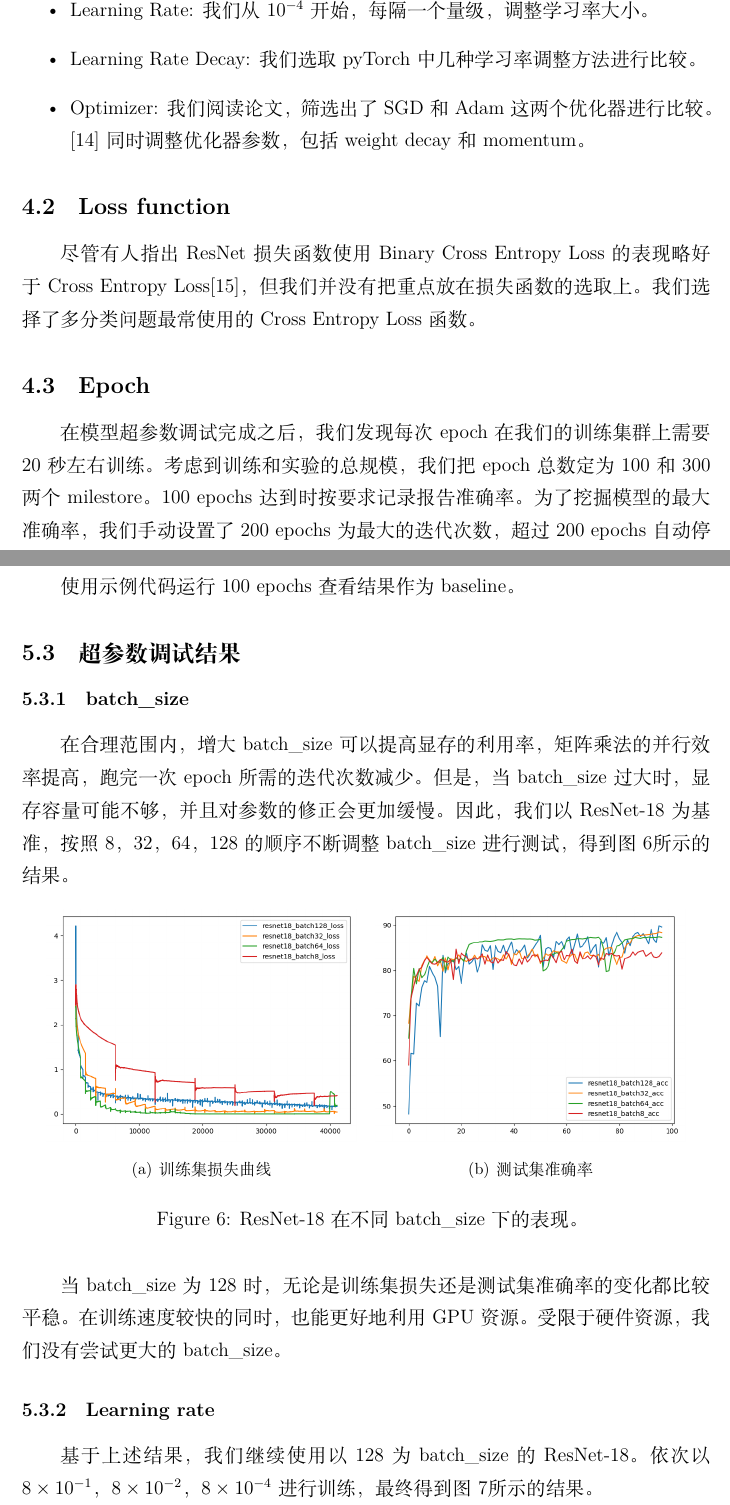
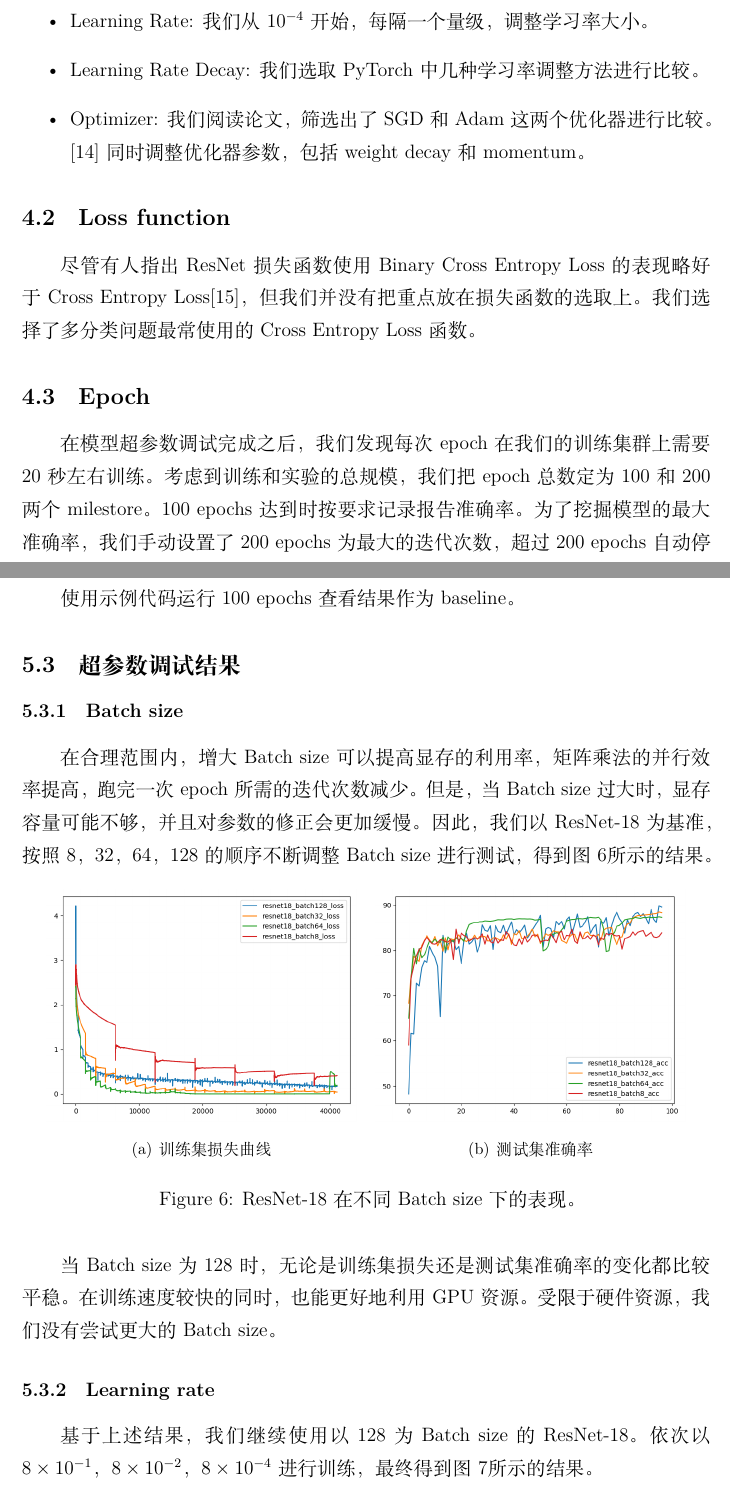
Before and after one commit to xavier-h-10/CIFAR10-CNN, a LaTeX document (docs/report.tex): two parts of pages 6 and 8 of 15, joined at a grey line, cut at the place of the change. Compiled offline with XeLaTeX; a missing font is replaced by an installed copy or a similar font.

Commit message:
quick update

```diff
--- a/docs/report.tex
+++ b/docs/report.tex
@@ -223,7 +224,7 @@ ResNet论文中提出了两种残差函数（Residual Function）。 一种应
 尽管有人指出ResNet损失函数使用Binary Cross Entropy Loss的表现略好于Cross Entropy Loss\cite{beyer2020imagenet}，但我们并没有把重点放在损失函数的选取上。我们选择了多分类问题最常使用的Cross Entropy Loss函数。
 
 \subsection{Epoch}
-在模型超参数调试完成之后，我们发现每次epoch在我们的训练集群上需要20秒左右训练。考虑到训练和实验的总规模，我们把epoch总数定为100和300两个milestore。 100 epochs达到时按要求记录报告准确率。为了挖掘模型的最大准确率，我们手动设置了200 epochs为最大的迭代次数，超过200 epochs自动停止。
+在模型超参数调试完成之后，我们发现每次epoch在我们的训练集群上需要20秒左右训练。考虑到训练和实验的总规模，我们把epoch总数定为100和200两个milestore。 100 epochs达到时按要求记录报告准确率。为了挖掘模型的最大准确率，我们手动设置了200 epochs为最大的迭代次数，超过200 epochs自动停止。
 当然，许多模型会运行300个甚至更多epochs，以提高准确度。\cite{xie2017aggregated}限于算力，我们只运行200个并且保存测试集上工作的最好的参数报告。
 
 \subsection{Batch size}
@@ -252,9 +253,9 @@ PyTorch中主要支持6种学习率调整方法。一般而言，训练初期给
 使用示例代码运行100 epochs查看结果作为baseline。
 
 \subsection{超参数调试结果}
-\subsubsection{batch\_size}
-在合理范围内，增大batch\_size可以提高显存的利用率，矩阵乘法的并行效率提高，跑完一次epoch所需的迭代次数减少。但是，当batch\_size过大时，显存容量可能不够，并且对参数的修正会更加缓慢。
-因此，我们以ResNet-18为基准，按照8，32，64，128的顺序不断调整batch\_size进行测试，得到图\ref{fig:resnet18_batchsize}所示的结果。
+\subsubsection{Batch size}
+在合理范围内，增大Batch size可以提高显存的利用率，矩阵乘法的并行效率提高，跑完一次epoch所需的迭代次数减少。但是，当Batch size过大时，显存容量可能不够，并且对参数的修正会更加缓慢。
+因此，我们以ResNet-18为基准，按照8，32，64，128的顺序不断调整Batch size进行测试，得到图\ref{fig:resnet18_batchsize}所示的结果。
 \begin{figure}[H]
 	\centering
 	\subfigure[训练集损失曲线]{
@@ -265,12 +266,12 @@ PyTorch中主要支持6种学习率调整方法。一般而言，训练初期给
 		\centering
 		\includegraphics[width=0.45\linewidth]{test_acc_batchsize}
 	}
-	\caption{ResNet-18在不同batch\_size下的表现。}
+	\caption{ResNet-18在不同Batch size下的表现。}
 	\label{fig:resnet18_batchsize}
 \end{figure}
-当batch\_size为128时，无论是训练集损失还是测试集准确率的变化都比较平稳。在训练速度较快的同时，也能更好地利用GPU资源。受限于硬件资源，我们没有尝试更大的batch\_size。
+当Batch size为128时，无论是训练集损失还是测试集准确率的变化都比较平稳。在训练速度较快的同时，也能更好地利用GPU资源。受限于硬件资源，我们没有尝试更大的Batch size。
 \subsubsection{Learning rate}
-基于上述结果，我们继续使用以128为batch\_size的ResNet-18。依次以$8\times10^{-1}$，$8\times10^{-2}$，$8\times10^{-4}$进行训练，最终得到图\ref{fig:resnet18_lr}所示的结果。
+基于上述结果，我们继续使用以128为Batch size的ResNet-18。依次以$8\times10^{-1}$，$8\times10^{-2}$，$8\times10^{-4}$进行训练，最终得到图\ref{fig:resnet18_lr}所示的结果。
 \begin{figure}[H]
 	\centering
 	\subfigure[训练集损失曲线]{
```
Also changed, not shown: docs/report.tex (25 more changed lines).
